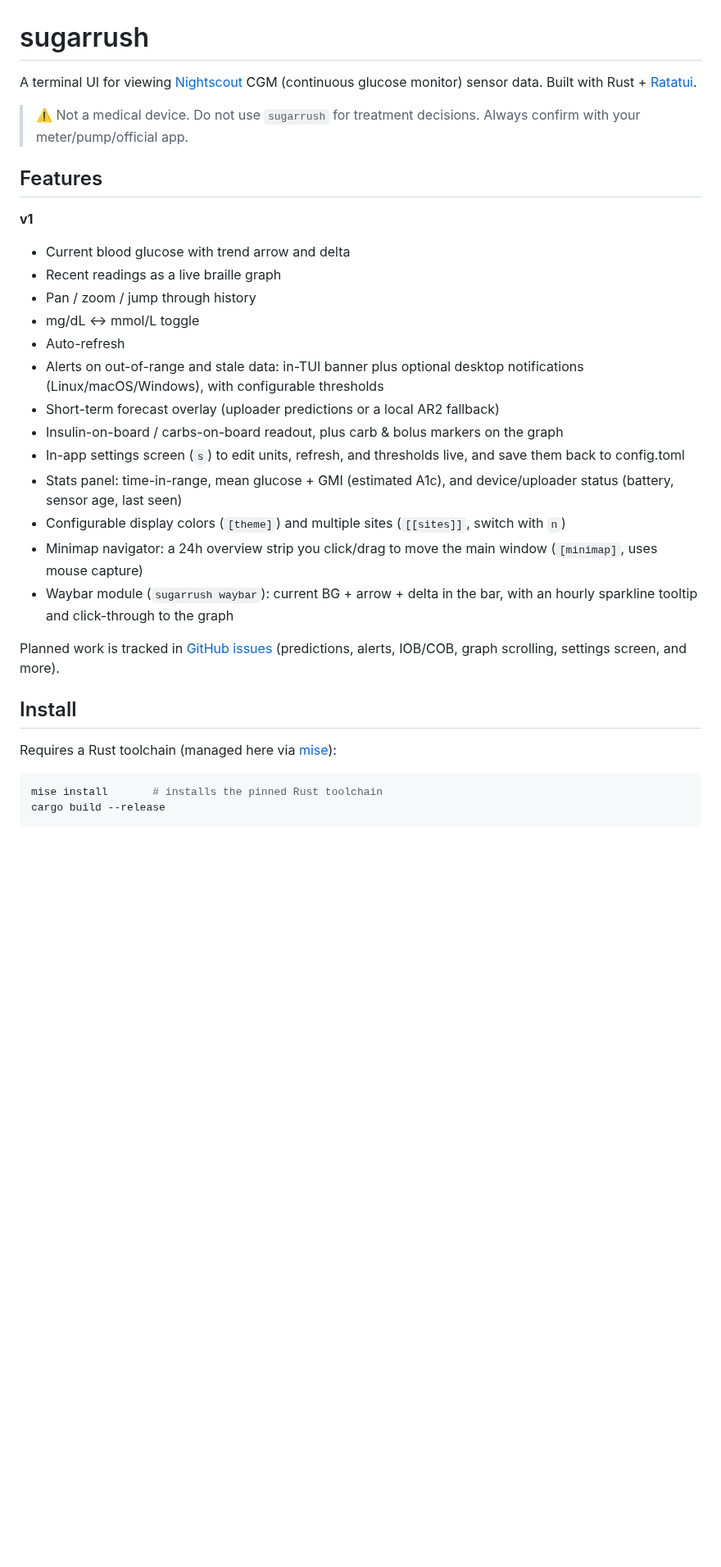
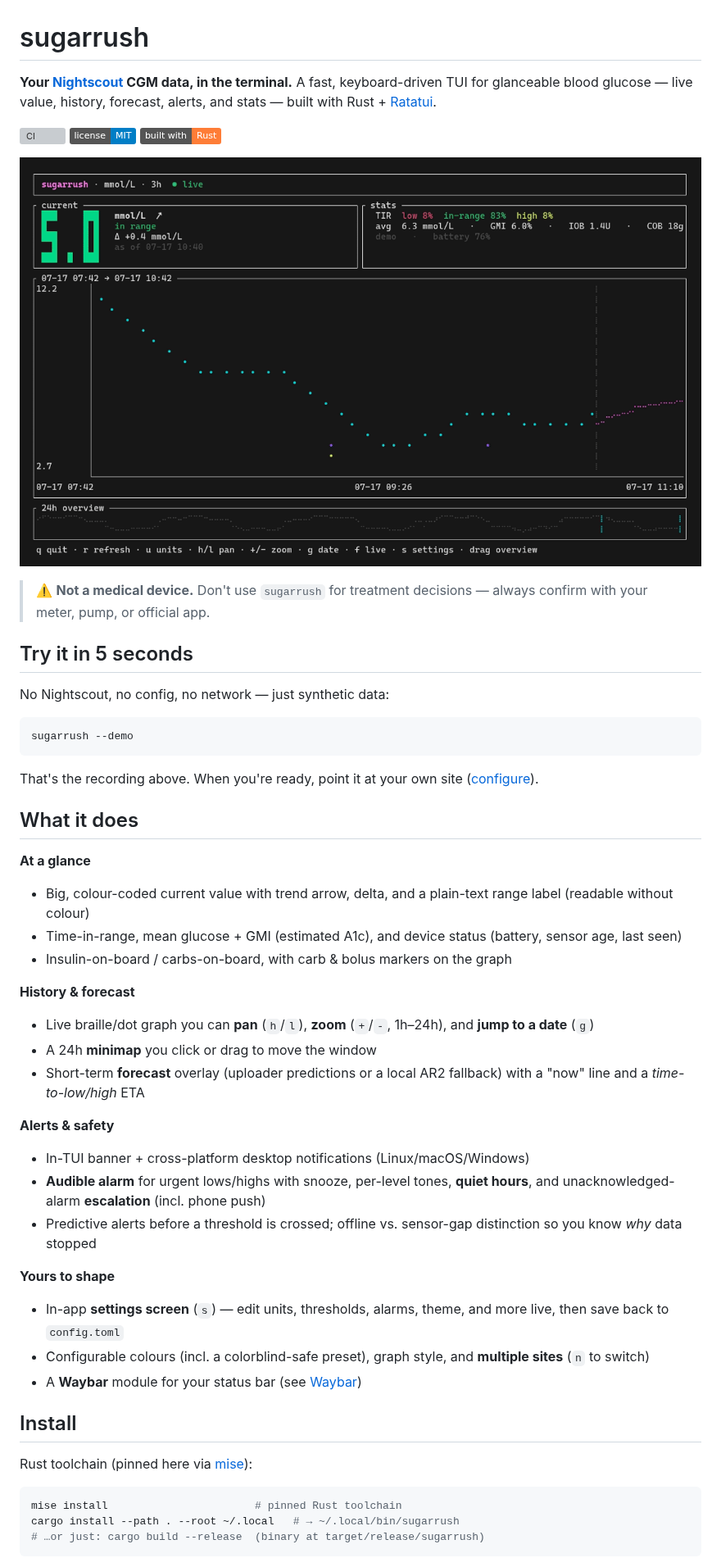
Before and after one commit to ronaldlokers/sugarrush, a Markdown page: README.md, the part around one of its changes. Shown at 82% size. GitHub-like rendering; pictures changed too: assets/demo.gif (added); badges without logos; blank space fills up the shorter version; grey boxes are pictures that could not be loaded.

````diff
--- a/README.md
+++ b/README.md
@@ -1,42 +1,65 @@
 # sugarrush
 
-A terminal UI for viewing [Nightscout](https://nightscout.github.io/) CGM
-(continuous glucose monitor) sensor data. Built with Rust + [Ratatui](https://ratatui.rs/).
+**Your [Nightscout](https://nightscout.github.io/) CGM data, in the terminal.**
+A fast, keyboard-driven TUI for glanceable blood glucose — live value, history,
+forecast, alerts, and stats — built with Rust + [Ratatui](https://ratatui.rs/).
 
-> ⚠️ Not a medical device. Do not use `sugarrush` for treatment decisions.
-> Always confirm with your meter/pump/official app.
+[![CI](https://github.com/ronaldlokers/sugarrush/actions/workflows/ci.yml/badge.svg)](https://github.com/ronaldlokers/sugarrush/actions/workflows/ci.yml)
+![License: MIT](https://img.shields.io/badge/license-MIT-blue.svg)
+![Built with Rust](https://img.shields.io/badge/built%20with-Rust-orange.svg)
 
-## Features
+![sugarrush running in demo mode](assets/demo.gif)
 
-**v1**
-- Current blood glucose with trend arrow and delta
-- Recent readings as a live braille graph
-- Pan / zoom / jump through history
-- mg/dL ↔ mmol/L toggle
-- Auto-refresh
-- Alerts on out-of-range and stale data: in-TUI banner plus optional
-  desktop notifications (Linux/macOS/Windows), with configurable thresholds
-- Short-term forecast overlay (uploader predictions or a local AR2 fallback)
-- Insulin-on-board / carbs-on-board readout, plus carb & bolus markers on the graph
-- In-app settings screen (`s`) to edit units, refresh, and thresholds live,
-  and save them back to config.toml
-- Stats panel: time-in-range, mean glucose + GMI (estimated A1c), and
-  device/uploader status (battery, sensor age, last seen)
-- Configurable display colors (`[theme]`) and multiple sites (`[[sites]]`,
-  switch with `n`)
-- Minimap navigator: a 24h overview strip you click/drag to move the main
-  window (`[minimap]`, uses mouse capture)
-- Waybar module (`sugarrush waybar`): current BG + arrow + delta in the bar,
-  with an hourly sparkline tooltip and click-through to the graph
+> ⚠️ **Not a medical device.** Don't use `sugarrush` for treatment decisions —
+> always confirm with your meter, pump, or official app.
 
-Planned work is tracked in [GitHub issues](https://github.com/ronaldlokers/sugarrush/issues)
-(predictions, alerts, IOB/COB, graph scrolling, settings screen, and more).
+## Try it in 5 seconds
+
+No Nightscout, no config, no network — just synthetic data:
+
+```bash
+sugarrush --demo
+```
+
+That's the recording above. When you're ready, point it at your own site
+([configure](#configuration)).
+
+## What it does
+
+**At a glance**
+- Big, colour-coded current value with trend arrow, delta, and a plain-text
+  range label (readable without colour)
+- Time-in-range, mean glucose + GMI (estimated A1c), and device status
+  (battery, sensor age, last seen)
+- Insulin-on-board / carbs-on-board, with carb & bolus markers on the graph
+
+**History & forecast**
+- Live braille/dot graph you can **pan** (`h`/`l`), **zoom** (`+`/`-`,
+  1h–24h), and **jump to a date** (`g`)
+- A 24h **minimap** you click or drag to move the window
+- Short-term **forecast** overlay (uploader predictions or a local AR2
+  fallback) with a "now" line and a *time-to-low/high* ETA
+
+**Alerts & safety**
+- In-TUI banner + cross-platform desktop notifications (Linux/macOS/Windows)
+- **Audible alarm** for urgent lows/highs with snooze, per-level tones,
+  **quiet hours**, and unacknowledged-alarm **escalation** (incl. phone push)
+- Predictive alerts before a threshold is crossed; offline vs. sensor-gap
+  distinction so you know *why* data stopped
+
+**Yours to shape**
+- In-app **settings screen** (`s`) — edit units, thresholds, alarms, theme,
+  and more live, then save back to `config.toml`
+- Configurable colours (incl. a colorblind-safe preset), graph style, and
+  **multiple sites** (`n` to switch)
+- A **Waybar** module for your status bar (see [Waybar](#waybar))
 
 ## Install
 
-Requires a Rust toolchain (managed here via [mise](https://mise.jdx.dev/)):
+Rust toolchain (pinned here via [mise](https://mise.jdx.dev/)):
 
 ```bash
-mise install       # installs the pinned Rust toolchain
-cargo build --release
+mise install                       # pinned Rust toolchain
+cargo install --path . --root ~/.local   # → ~/.local/bin/sugarrush
+# …or just: cargo build --release  (binary at target/release/sugarrush)
 ```
````
Also changed, not shown: other parts of README.md (+32 -38 lines), 1 other file.
